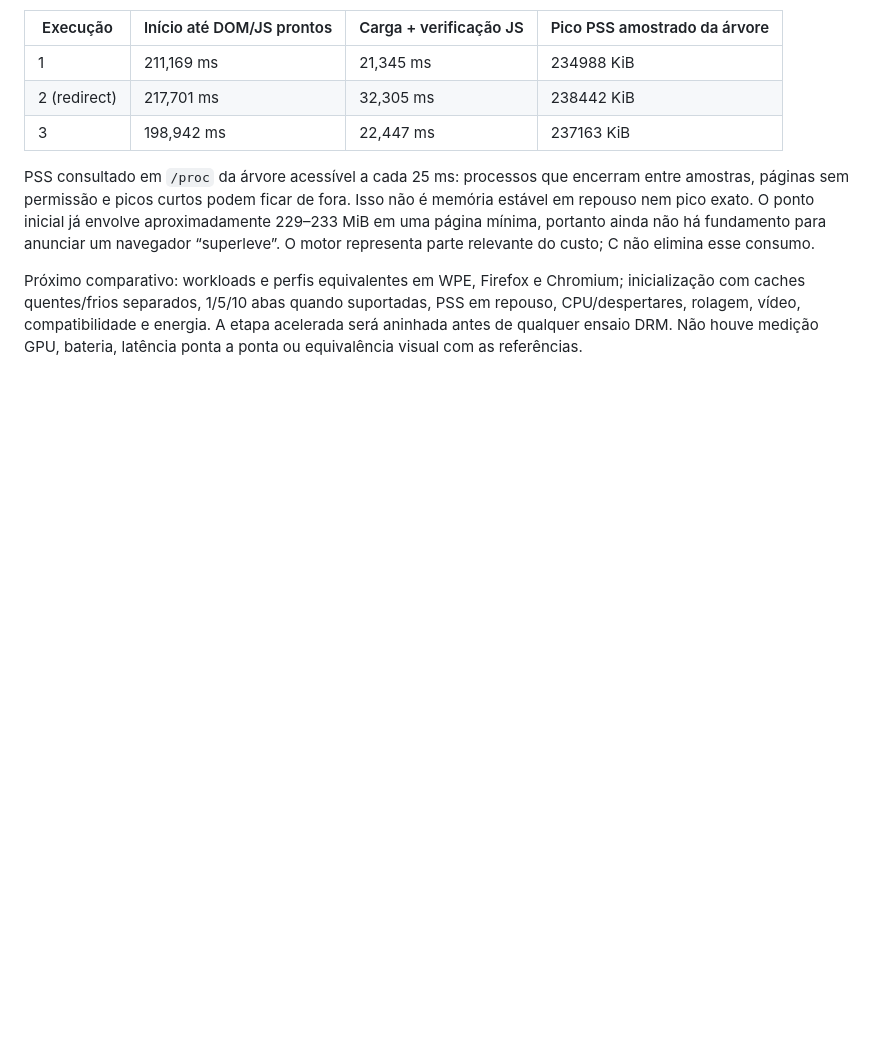
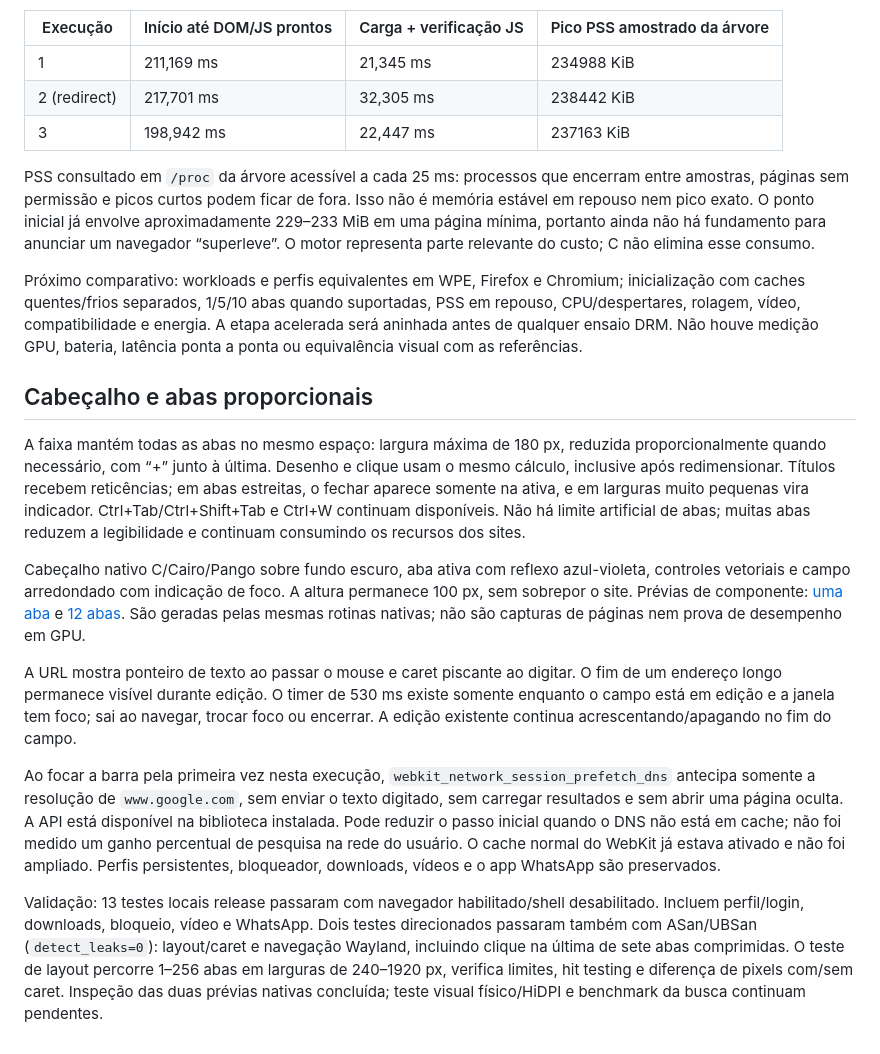
Before and after one commit to JefferssonAllves/JLinux, a Markdown page: docs/browser.md, the part around the change. Rendered like a GitHub page; blank space fills up the shorter version.

```diff
--- a/docs/browser.md
+++ b/docs/browser.md
@@ -132,3 +132,16 @@ Hardware: Ryzen 7 5700U, RAM utilizável 7,1 GiB, alimentação AC (`ADP0/online
 PSS consultado em `/proc` da árvore acessível a cada 25 ms: processos que encerram entre amostras, páginas sem permissão e picos curtos podem ficar de fora. Isso não é memória estável em repouso nem pico exato. O ponto inicial já envolve aproximadamente 229–233 MiB em uma página mínima, portanto ainda não há fundamento para anunciar um navegador “superleve”. O motor representa parte relevante do custo; C não elimina esse consumo.
 
 Próximo comparativo: workloads e perfis equivalentes em WPE, Firefox e Chromium; inicialização com caches quentes/frios separados, 1/5/10 abas quando suportadas, PSS em repouso, CPU/despertares, rolagem, vídeo, compatibilidade e energia. A etapa acelerada será aninhada antes de qualquer ensaio DRM. Não houve medição GPU, bateria, latência ponta a ponta ou equivalência visual com as referências.
+
+
+## Cabeçalho e abas proporcionais
+
+A faixa mantém todas as abas no mesmo espaço: largura máxima de 180 px, reduzida proporcionalmente quando necessário, com “+” junto à última. Desenho e clique usam o mesmo cálculo, inclusive após redimensionar. Títulos recebem reticências; em abas estreitas, o fechar aparece somente na ativa, e em larguras muito pequenas vira indicador. Ctrl+Tab/Ctrl+Shift+Tab e Ctrl+W continuam disponíveis. Não há limite artificial de abas; muitas abas reduzem a legibilidade e continuam consumindo os recursos dos sites.
+
+Cabeçalho nativo C/Cairo/Pango sobre fundo escuro, aba ativa com reflexo azul-violeta, controles vetoriais e campo arredondado com indicação de foco. A altura permanece 100 px, sem sobrepor o site. Prévias de componente: [uma aba](design/browser-modern-header.png) e [12 abas](design/browser-modern-tabs.png). São geradas pelas mesmas rotinas nativas; não são capturas de páginas nem prova de desempenho em GPU.
+
+A URL mostra ponteiro de texto ao passar o mouse e caret piscante ao digitar. O fim de um endereço longo permanece visível durante edição. O timer de 530 ms existe somente enquanto o campo está em edição e a janela tem foco; sai ao navegar, trocar foco ou encerrar. A edição existente continua acrescentando/apagando no fim do campo.
+
+Ao focar a barra pela primeira vez nesta execução, `webkit_network_session_prefetch_dns` antecipa somente a resolução de `www.google.com`, sem enviar o texto digitado, sem carregar resultados e sem abrir uma página oculta. A API está disponível na biblioteca instalada. Pode reduzir o passo inicial quando o DNS não está em cache; não foi medido um ganho percentual de pesquisa na rede do usuário. O cache normal do WebKit já estava ativado e não foi ampliado. Perfis persistentes, bloqueador, downloads, vídeos e o app WhatsApp são preservados.
+
+Validação: 13 testes locais release passaram com navegador habilitado/shell desabilitado. Incluem perfil/login, downloads, bloqueio, vídeo e WhatsApp. Dois testes direcionados passaram também com ASan/UBSan (`detect_leaks=0`): layout/caret e navegação Wayland, incluindo clique na última de sete abas comprimidas. O teste de layout percorre 1–256 abas em larguras de 240–1920 px, verifica limites, hit testing e diferença de pixels com/sem caret. Inspeção das duas prévias nativas concluída; teste visual físico/HiDPI e benchmark da busca continuam pendentes.
```
Also changed, not shown: TASKS.md (+7 -0 lines), docs/design/README.md (+5 -0 lines), docs/design/browser-modern-header.png (added), docs/design/browser-modern-tabs.png (added), 7 other files.
